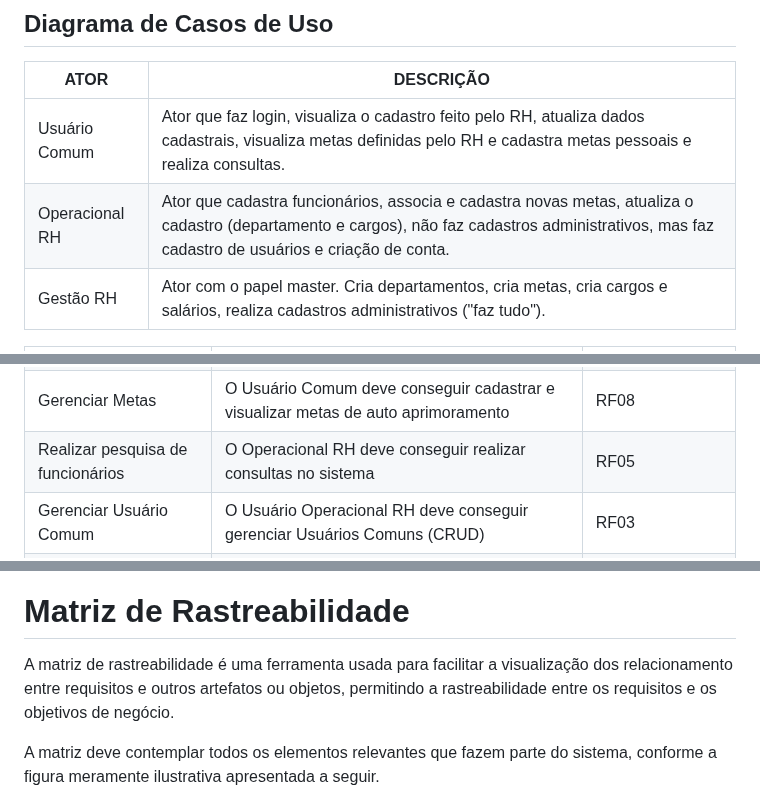
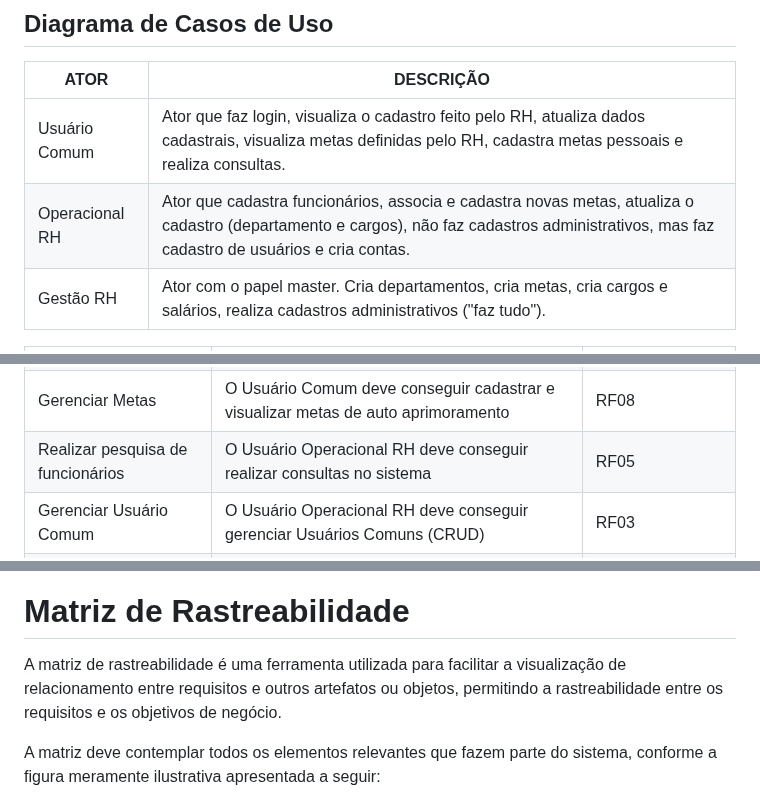
Before and after one commit to ICEI-PUC-Minas-PMV-ADS/pmv-ads-2023-1-e4-proj-apdist-t4-onpeople, a Markdown page: docs/02-Especificação do Projeto.md, 3 parts joined by grey strips. GitHub-like rendering.

```diff
--- a/docs/02-Especificação do Projeto.md
+++ b/docs/02-Especificação do Projeto.md
@@ -103,8 +103,8 @@ Obs.: todas as informações para gerar os indicadores devem estar no diagrama d
 
 |ATOR|	DESCRIÇÃO|
 |----|-----------|
-| Usuário Comum | Ator que faz login, visualiza o cadastro feito pelo RH, atualiza dados cadastrais, visualiza metas definidas pelo RH e cadastra metas pessoais e realiza consultas.|
-| Operacional RH | Ator que cadastra funcionários, associa e cadastra novas metas, atualiza o cadastro (departamento e cargos), não faz cadastros administrativos, mas faz cadastro de usuários e criação de conta.|
+| Usuário Comum | Ator que faz login, visualiza o cadastro feito pelo RH, atualiza dados cadastrais, visualiza metas definidas pelo RH, cadastra metas pessoais e realiza consultas.|
+| Operacional RH | Ator que cadastra funcionários, associa e cadastra novas metas, atualiza o cadastro (departamento e cargos), não faz cadastros administrativos, mas faz cadastro de usuários e cria contas.|
 | Gestão RH | Ator com o papel master. Cria departamentos, cria metas, cria cargos e salários, realiza cadastros administrativos ("faz tudo").|
 
 |CASO DE USO|	DESCRIÇÃO|	RF|
@@ -112,7 +112,7 @@ Obs.: todas as informações para gerar os indicadores devem estar no diagrama d
 |Realizar Login no Sistema| O Usuário Comum deve conseguir realizar login com suas credenciais no sistema.| RF01/RF02|
 |Gerenciar Perfil| O Usuário Comum deve conseguir gerenciar o seu perfil (atualizar dados não críticos e alterar senha) (CRUD) |RF01/RF02/RF03|
 |Gerenciar Metas| O Usuário Comum deve conseguir cadastrar e visualizar metas de auto aprimoramento| RF08|
-|Realizar pesquisa de funcionários | O Operacional RH deve conseguir realizar consultas no sistema| RF05|
+|Realizar pesquisa de funcionários | O Usuário Operacional RH deve conseguir realizar consultas no sistema| RF05|
 |Gerenciar Usuário Comum| O Usuário Operacional RH deve conseguir gerenciar Usuários Comuns (CRUD)| RF03|
 |Gerenciar Departamentos e Cargos| O Usuário Operacional RH deve conseguir atualizar o cadastro de departamentos e cargos | RF06 |
 |Associar Metas| O Usuário Operacional RH deve conseguir associar novas metas | RF09 |
@@ -129,7 +129,7 @@ Obs.: todas as informações para gerar os indicadores devem estar no diagrama d
 
 # Matriz de Rastreabilidade
 
-A matriz de rastreabilidade é uma ferramenta usada para facilitar a visualização dos relacionamento entre requisitos e outros artefatos ou objetos, permitindo a rastreabilidade entre os requisitos e os objetivos de negócio.
+A matriz de rastreabilidade é uma ferramenta utilizada para facilitar a visualização de relacionamento entre requisitos e outros artefatos ou objetos, permitindo a rastreabilidade entre os requisitos e os objetivos de negócio.
 
-A matriz deve contemplar todos os elementos relevantes que fazem parte do sistema, conforme a figura meramente ilustrativa apresentada a seguir.
+A matriz deve contemplar todos os elementos relevantes que fazem parte do sistema, conforme a figura meramente ilustrativa apresentada a seguir:
 
```
Also changed, not shown: other parts of docs/02-Especificação do Projeto.md (+19 -27 lines).
